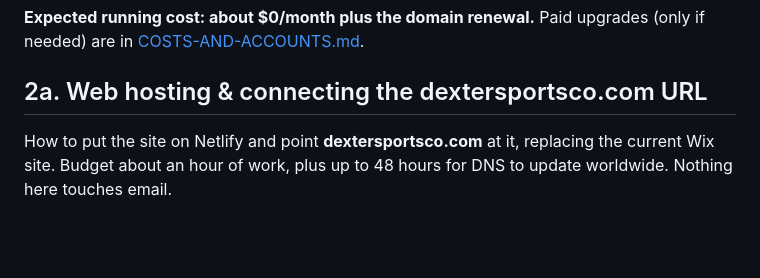
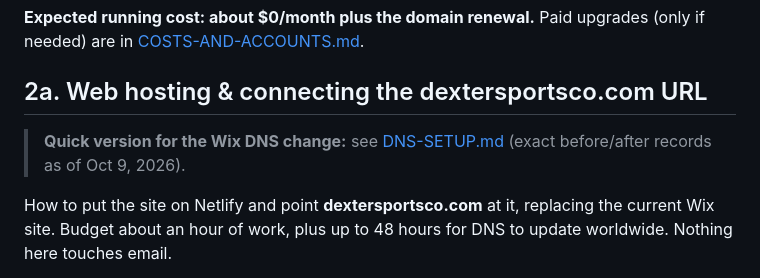
Before and after one commit to TokenfuelMPC/dexter-sports-website, a Markdown page: docs/WEBMASTER-GUIDE.md, the part around the change. GitHub-like rendering; blank space fills up the shorter version.

Commit message:
Add DNS-SETUP guide for pointing dextersportsco.com (Wix DNS) at Netlify
Co-Authored-By: Claude Opus 5.5 <noreply@anthropic.com>

```diff
--- a/docs/WEBMASTER-GUIDE.md
+++ b/docs/WEBMASTER-GUIDE.md
@@ -26,6 +26,8 @@ All accounts belong to **Dexter Sports Co.** (login: kim@dextersportsco.com) and
 **Expected running cost: about $0/month plus the domain renewal.** Paid upgrades (only if needed) are in [COSTS-AND-ACCOUNTS.md](COSTS-AND-ACCOUNTS.md#when-to-pay-for-something).
 
 ## 2a. Web hosting & connecting the dextersportsco.com URL
+
+> **Quick version for the Wix DNS change:** see [DNS-SETUP.md](DNS-SETUP.md) (exact before/after records as of Oct 9, 2026).
 
 How to put the site on Netlify and point **dextersportsco.com** at it, replacing the current Wix site. Budget about an hour of work, plus up to 48 hours for DNS to update worldwide. Nothing here touches email.
 
```
Also changed, not shown: docs/DNS-SETUP.md (added, +83 -0 lines).
